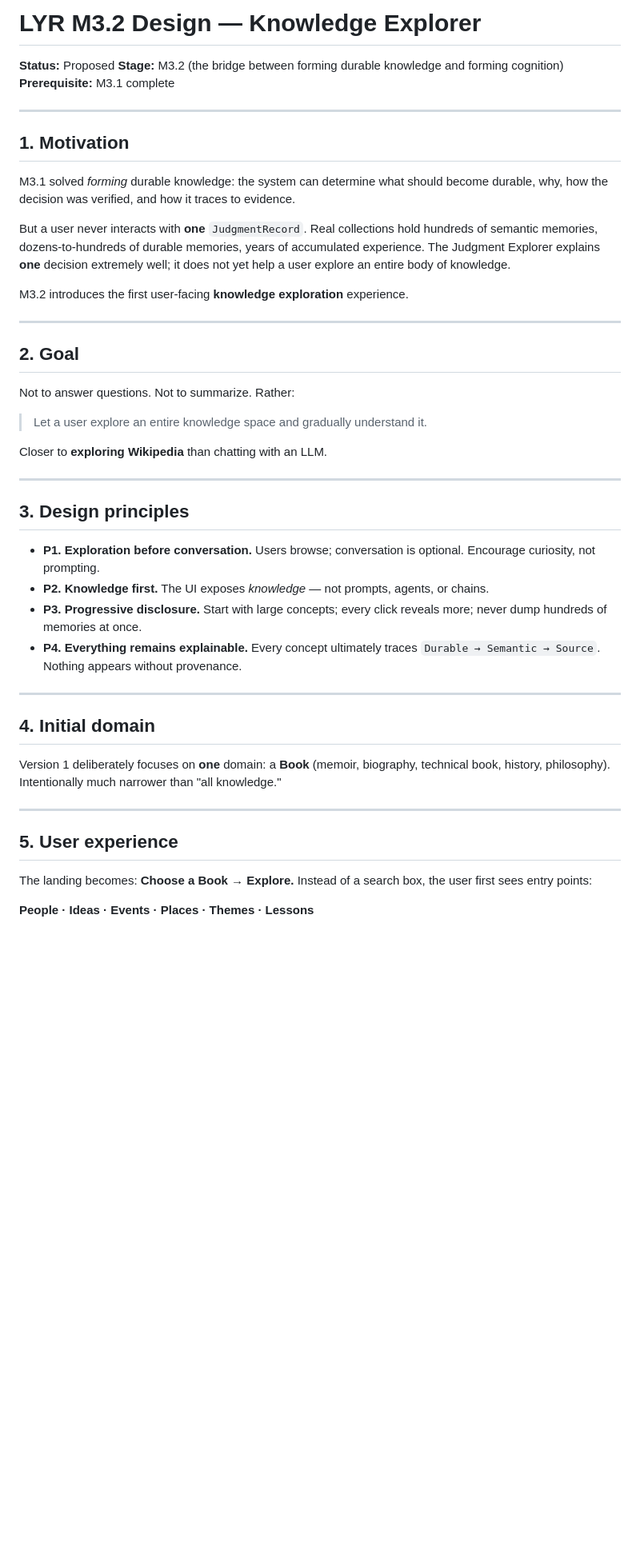
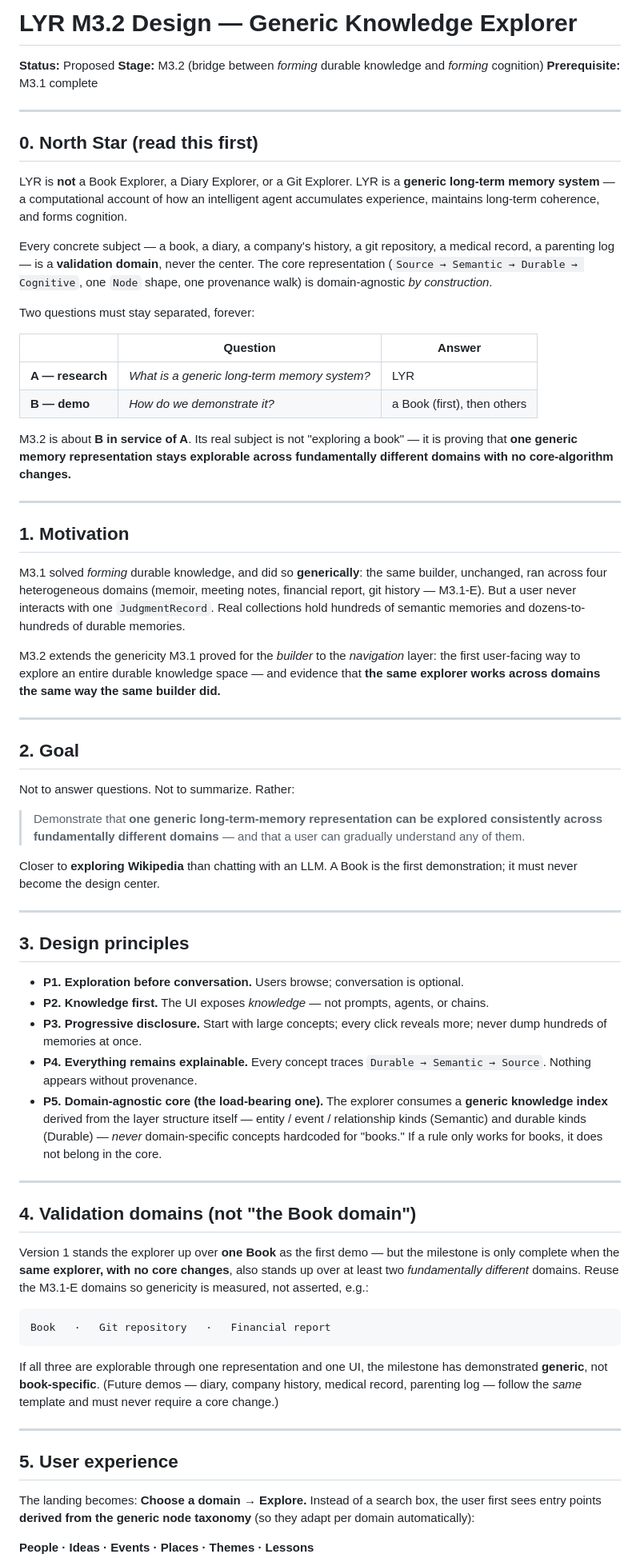
Before and after one commit to lyr-ai/lyr, a Markdown page: docs/design/M3.2-knowledge-explorer.md, the part around one of its changes. Shown at 80% size. GitHub-like rendering; blank space fills up the shorter version.

````diff
--- a/docs/design/M3.2-knowledge-explorer.md
+++ b/docs/design/M3.2-knowledge-explorer.md
@@ -1,22 +1,46 @@
-# LYR M3.2 Design — Knowledge Explorer
+# LYR M3.2 Design — Generic Knowledge Explorer
 
 **Status:** Proposed
-**Stage:** M3.2 (the bridge between forming durable knowledge and forming cognition)
+**Stage:** M3.2 (bridge between *forming* durable knowledge and *forming* cognition)
 **Prerequisite:** M3.1 complete
+
+---
+
+## 0. North Star (read this first)
+
+LYR is **not** a Book Explorer, a Diary Explorer, or a Git Explorer. LYR is a
+**generic long-term memory system** — a computational account of how an intelligent
+agent accumulates experience, maintains long-term coherence, and forms cognition.
+
+Every concrete subject — a book, a diary, a company's history, a git repository, a
+medical record, a parenting log — is a **validation domain**, never the center. The
+core representation (`Source → Semantic → Durable → Cognitive`, one `Node` shape,
+one provenance walk) is domain-agnostic *by construction*.
+
+Two questions must stay separated, forever:
+
+| | Question | Answer |
+|---|---|---|
+| **A — research** | *What is a generic long-term memory system?* | LYR |
+| **B — demo** | *How do we demonstrate it?* | a Book (first), then others |
+
+M3.2 is about **B in service of A**. Its real subject is not "exploring a book" — it
+is proving that **one generic memory representation stays explorable across
+fundamentally different domains with no core-algorithm changes.**
 
 ---
 
 ## 1. Motivation
 
-M3.1 solved *forming* durable knowledge: the system can determine what should become
-durable, why, how the decision was verified, and how it traces to evidence.
+M3.1 solved *forming* durable knowledge, and did so **generically**: the same builder,
+unchanged, ran across four heterogeneous domains (memoir, meeting notes, financial
+report, git history — M3.1-E). But a user never interacts with one `JudgmentRecord`.
+Real collections hold hundreds of semantic memories and dozens-to-hundreds of durable
+memories.
 
-But a user never interacts with **one** `JudgmentRecord`. Real collections hold
-hundreds of semantic memories, dozens-to-hundreds of durable memories, years of
-accumulated experience. The Judgment Explorer explains **one** decision extremely
-well; it does not yet help a user explore an entire body of knowledge.
-
-M3.2 introduces the first user-facing **knowledge exploration** experience.
+M3.2 extends the genericity M3.1 proved for the *builder* to the *navigation* layer:
+the first user-facing way to explore an entire durable knowledge space — and evidence
+that **the same explorer works across domains the same way the same builder did.**
 
 ---
 
@@ -24,33 +48,52 @@ M3.2 introduces the first user-facing **knowledge exploration** experience.
 
 Not to answer questions. Not to summarize. Rather:
 
-> Let a user explore an entire knowledge space and gradually understand it.
+> Demonstrate that **one generic long-term-memory representation can be explored
+> consistently across fundamentally different domains** — and that a user can
+> gradually understand any of them.
 
-Closer to **exploring Wikipedia** than chatting with an LLM.
+Closer to **exploring Wikipedia** than chatting with an LLM. A Book is the first
+demonstration; it must never become the design center.
 
 ---
 
 ## 3. Design principles
 
-- **P1. Exploration before conversation.** Users browse; conversation is optional. Encourage curiosity, not prompting.
+- **P1. Exploration before conversation.** Users browse; conversation is optional.
 - **P2. Knowledge first.** The UI exposes *knowledge* — not prompts, agents, or chains.
 - **P3. Progressive disclosure.** Start with large concepts; every click reveals more; never dump hundreds of memories at once.
-- **P4. Everything remains explainable.** Every concept ultimately traces `Durable → Semantic → Source`. Nothing appears without provenance.
+- **P4. Everything remains explainable.** Every concept traces `Durable → Semantic → Source`. Nothing appears without provenance.
+- **P5. Domain-agnostic core (the load-bearing one).** The explorer consumes a
+  **generic knowledge index** derived from the layer structure itself — entity /
+  event / relationship kinds (Semantic) and durable kinds (Durable) — *never*
+  domain-specific concepts hardcoded for "books." If a rule only works for books, it
+  does not belong in the core.
 
 ---
 
-## 4. Initial domain
+## 4. Validation domains (not "the Book domain")
 
-Version 1 deliberately focuses on **one** domain: a **Book** (memoir, biography,
-technical book, history, philosophy). Intentionally much narrower than "all
-knowledge."
+Version 1 stands the explorer up over **one Book** as the first demo — but the
+milestone is only complete when the **same explorer, with no core changes**, also
+stands up over at least two *fundamentally different* domains. Reuse the M3.1-E
+domains so genericity is measured, not asserted, e.g.:
+
+```
+Book   ·   Git repository   ·   Financial report
+```
+
+If all three are explorable through one representation and one UI, the milestone has
+demonstrated **generic**, not **book-specific**. (Future demos — diary, company
+history, medical record, parenting log — follow the *same* template and must never
+require a core change.)
 
 ---
 
 ## 5. User experience
 
-The landing becomes: **Choose a Book → Explore.** Instead of a search box, the user
-first sees entry points:
+The landing becomes: **Choose a domain → Explore.** Instead of a search box, the user
+first sees entry points **derived from the generic node taxonomy** (so they adapt per
+domain automatically):
 
 **People · Ideas · Events · Places · Themes · Lessons**
 
````
Also changed, not shown: other parts of docs/design/M3.2-knowledge-explorer.md (+43 -27 lines), README.md (+8 -2 lines).
